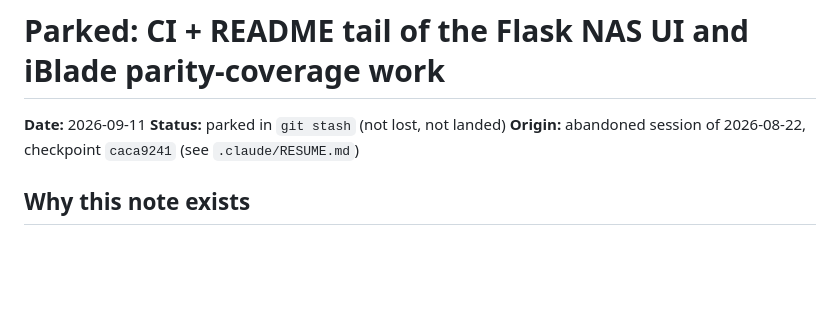
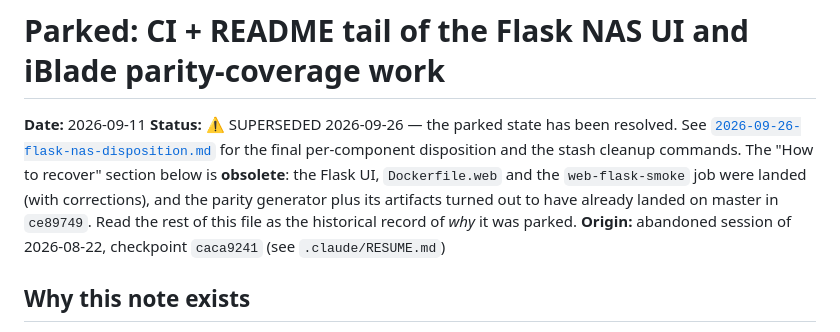
Before and after one commit to Amantux/OpenBlade, a Markdown page: docs/decisions/2026-09-11-parked-flask-nas-ci-readme.md, the part around the change. Drawn GitHub-style; blank space fills up the shorter version.

```diff
--- a/docs/decisions/2026-09-11-parked-flask-nas-ci-readme.md
+++ b/docs/decisions/2026-09-11-parked-flask-nas-ci-readme.md
@@ -1,7 +1,13 @@
 # Parked: CI + README tail of the Flask NAS UI and iBlade parity-coverage work
 
 **Date:** 2026-09-11
-**Status:** parked in `git stash` (not lost, not landed)
+**Status:** ⚠️ SUPERSEDED 2026-09-26 — the parked state has been resolved. See
+[`2026-09-26-flask-nas-disposition.md`](2026-09-26-flask-nas-disposition.md) for
+the final per-component disposition and the stash cleanup commands. The "How to
+recover" section below is **obsolete**: the Flask UI, `Dockerfile.web` and the
+`web-flask-smoke` job were landed (with corrections), and the parity generator
+plus its artifacts turned out to have already landed on master in `ce89749`.
+Read the rest of this file as the historical record of *why* it was parked.
 **Origin:** abandoned session of 2026-08-22, checkpoint `caca9241` (see `.claude/RESUME.md`)
 
 ## Why this note exists
```
Also changed, not shown: docs/decisions/2026-09-26-flask-nas-disposition.md (added, +280 -0 lines).
